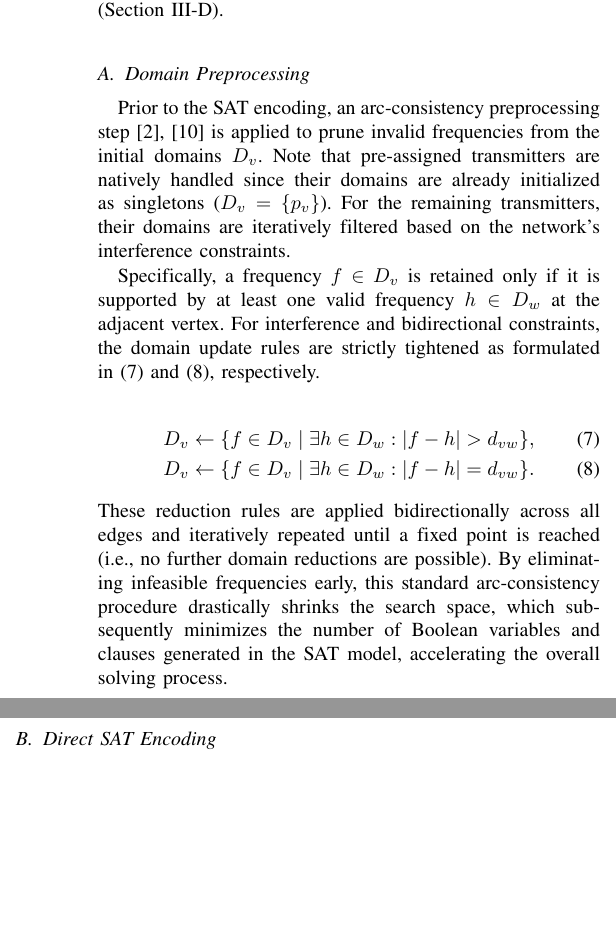
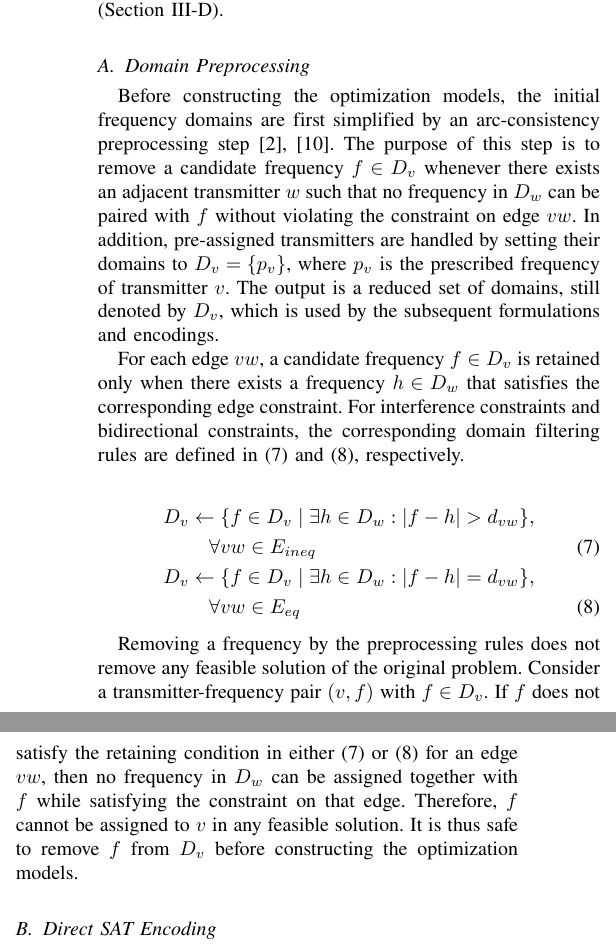
Before and after one commit to nghia0303/resubmitMOFAP, a LaTeX paper (main.tex): two parts of the columns of page 3 of 9, joined at a grey line, cut so that both start at the same text, the shorter picture padded with empty space. Compiled offline with pdfLaTeX.

Commit message:
Revise domain preprocessing explanation

```diff
--- a/main.tex
+++ b/main.tex
@@ -149,16 +149,26 @@ However, to overcome the combinatorial explosion inherent in DSE, Proposed Order
 
 \subsection{Domain Preprocessing}
 \label{subsec:preprocessing}
+Before constructing the optimization models, the initial frequency domains are first simplified by an arc-consistency preprocessing step \cite{Aardal2007, Dib2009}.
+The purpose of this step is to remove a candidate frequency $f \in D_v$ whenever there exists an adjacent transmitter $w$ such that no frequency in $D_w$ can be paired with $f$ without violating the constraint on edge $vw$.
+In addition, pre-assigned transmitters are handled by setting their domains to $D_v=\{p_v\}$, where $p_v$ is the prescribed frequency of transmitter $v$.
+The output is a reduced set of domains, still denoted by $D_v$, which is used by the subsequent formulations and encodings.
 
-Prior to the SAT encoding, an arc-consistency preprocessing step \cite{Aardal2007, Dib2009} is applied to prune invalid frequencies from the initial domains $D_v$. Note that pre-assigned transmitters are natively handled since their domains are already initialized as singletons ($D_v = \{p_v\}$). For the remaining transmitters, their domains are iteratively filtered based on the network's interference constraints.
-
-Specifically, a frequency $f \in D_v$ is retained only if it is supported by at least one valid frequency $h \in D_w$ at the adjacent vertex. For interference and bidirectional constraints, the domain update rules are strictly tightened as formulated in~\eqref{eq:pre_ineq} and~\eqref{eq:pre_eq}, respectively.
+For each edge $vw$, a candidate frequency $f \in D_v$ is retained only when there exists a frequency $h \in D_w$ that satisfies the corresponding edge constraint.
+For interference constraints and bidirectional constraints, the corresponding domain filtering rules are defined in~\eqref{eq:pre_ineq} and~\eqref{eq:pre_eq}, respectively.
 
 \begin{align}
-    D_v &\leftarrow \{ f \in D_v \mid \exists h \in D_w : |f - h| > d_{vw} \}, \label{eq:pre_ineq} \\
-    D_v &\leftarrow \{ f \in D_v \mid \exists h \in D_w : |f - h| = d_{vw} \}. \label{eq:pre_eq}
+    D_v &\leftarrow \{ f \in D_v \mid \exists h \in D_w : |f - h| > d_{vw} \},
+    \notag \\
+    &\quad \forall vw \in E_{ineq} \label{eq:pre_ineq} \\
+    D_v &\leftarrow \{ f \in D_v \mid \exists h \in D_w : |f - h| = d_{vw} \},
+    \notag \\
+    &\quad \forall vw \in E_{eq} \label{eq:pre_eq}
 \end{align}
-These reduction rules are applied bidirectionally across all edges and iteratively repeated until a fixed point is reached (i.e., no further domain reductions are possible). By eliminating infeasible frequencies early, this standard arc-consistency procedure drastically shrinks the search space, which subsequently minimizes the number of Boolean variables and clauses generated in the SAT model, accelerating the overall solving process.
+
+Removing a frequency by the preprocessing rules does not remove any feasible solution of the original problem. Consider a transmitter-frequency pair $(v,f)$ with $f \in D_v$.
+If $f$ does not satisfy the retaining condition in either~\eqref{eq:pre_ineq} or~\eqref{eq:pre_eq} for an edge $vw$, then no frequency in $D_w$ can be assigned together with $f$ while satisfying the constraint on that edge.
+Therefore, $f$ cannot be assigned to $v$ in any feasible solution. It is thus safe to remove $f$ from $D_v$ before constructing the optimization models.
 
 \subsection{Direct SAT Encoding}
 \label{subsec:sat_encoding}
```
